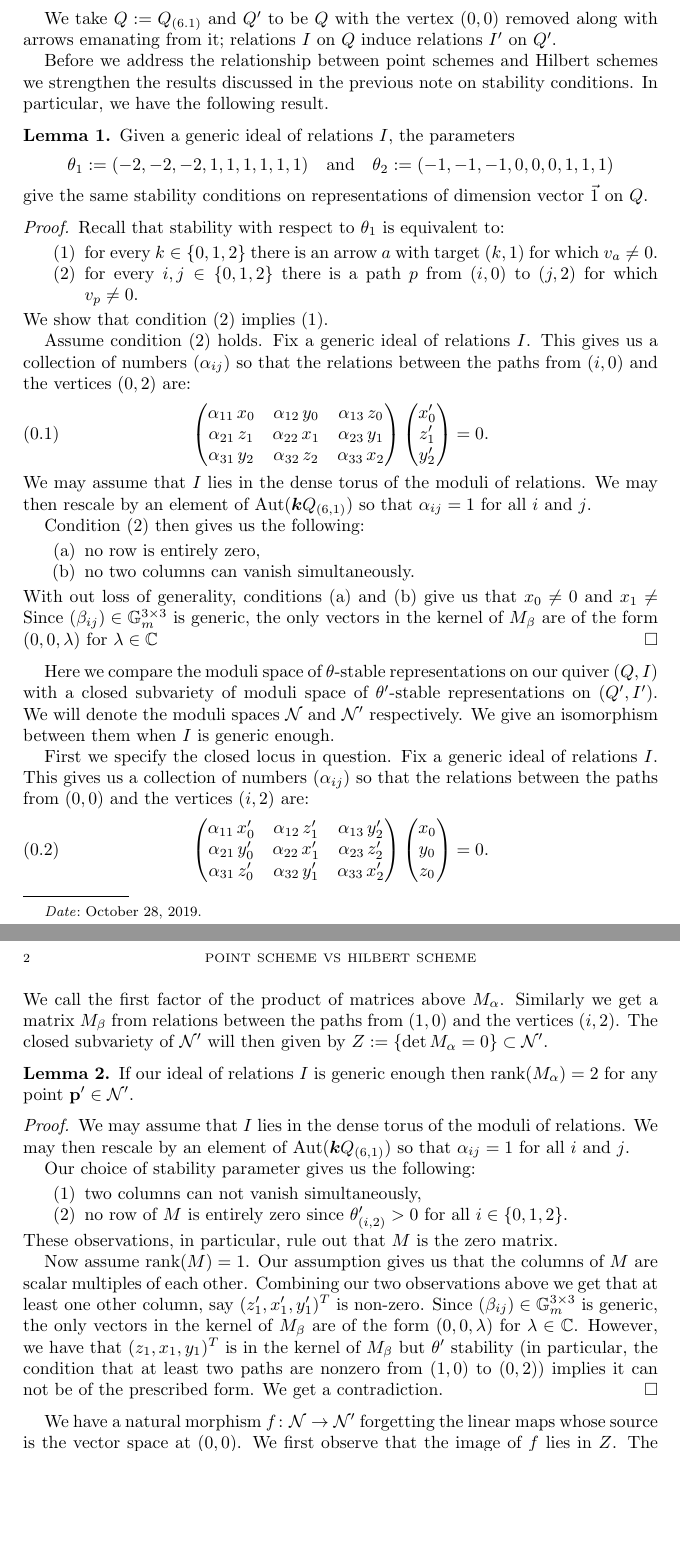
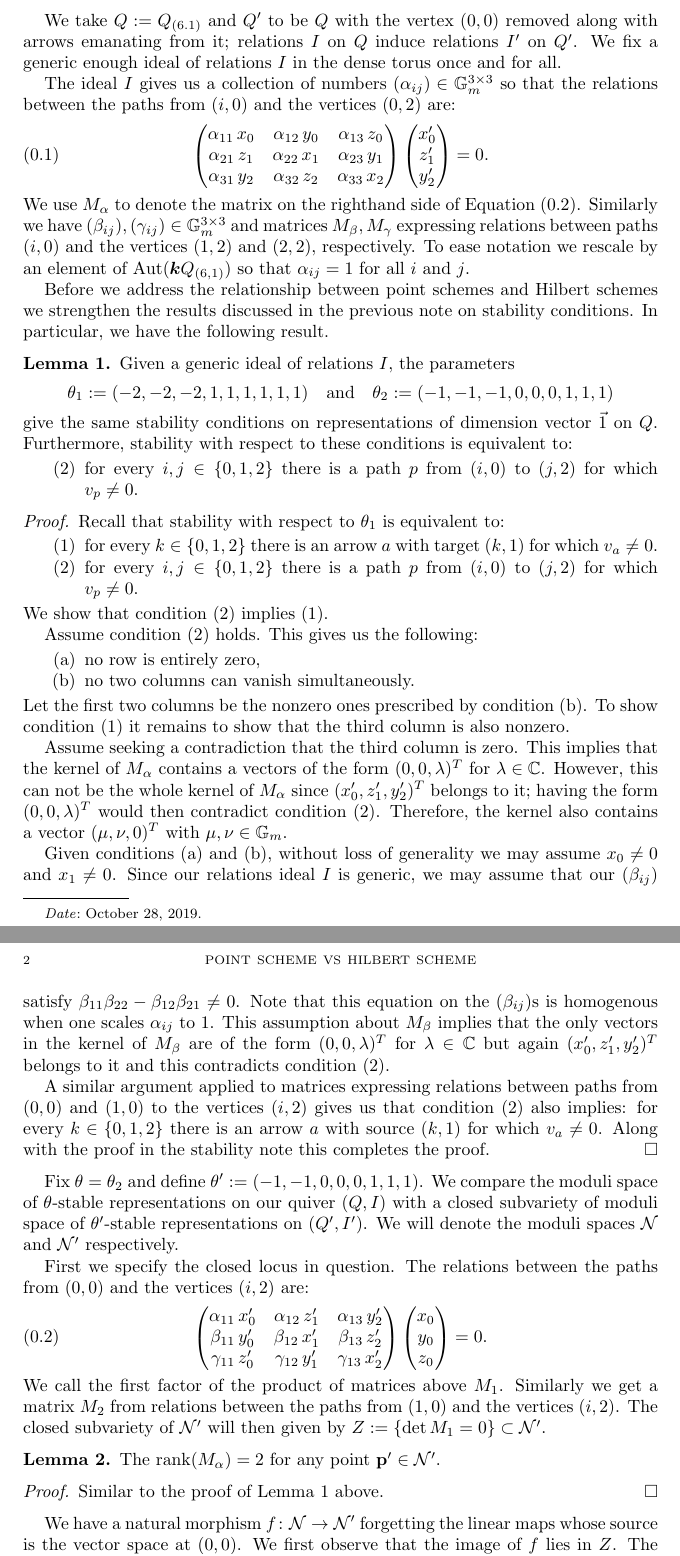
Before and after one commit to tarig-abdelgadir/point_Hilbert_nccubic, a LaTeX paper (main.tex): two parts of pages 1 and 2 of 2, joined at a grey line, cut so that both start at the same text, the shorter picture padded with empty space. Compiled offline with LaTeX, dvips and Ghostscript.

Commit message:
train_rome

```diff
--- a/main.tex
+++ b/main.tex
@@ -22,12 +22,31 @@
 \maketitle
 
 We take $Q:= Q_{(6.1)}$ and $Q'$ to be $Q$ with the vertex $(0,0)$ removed along with arrows emanating from it; relations $I$ on $Q$ induce relations $I'$ on $Q'$.
+We fix a generic enough ideal of relations $I$ in the dense torus once and for all.
+
+The ideal $I$ gives us a collection of numbers $(\alpha_{ij}) \in \bG_m^{3 \times 3}$ so that the relations between the paths from $(i,0)$ and the vertices $(0,2)$ are:
+\begin{equation}\label{eq:z}
+    \begin{pmatrix}
+    \alpha_{11}\, x_0 & \alpha_{12}\, y_0 & \alpha_{13}\, z_0 \\
+    \alpha_{21}\, z_1 & \alpha_{22}\, x_1 & \alpha_{23}\, y_1 \\
+    \alpha_{31}\, y_2 & \alpha_{32}\, z_2 & \alpha_{33}\, x_2
+\end{pmatrix} \begin{pmatrix}
+    x_0' \\ z_1' \\ y_2'
+\end{pmatrix} =0.
+\end{equation}
+We use $M_\alpha$ to denote the matrix on the righthand side of Equation~(\ref{eq:z}).
+Similarly we have $(\beta_{ij}), (\gamma_{ij}) \in \bG_m^{3 \times 3}$ and matrices $M_\beta, M_\gamma$ expressing relations between paths $(i,0)$ and the vertices $(1,2)$ and $(2,2)$, respectively.
+To ease notation we rescale by an element of $\text{Aut}(\bk Q_{(6,1)})$ so that $\alpha_{ij}=1$ for all $i$ and $j$.
 
 Before we address the relationship between point schemes and Hilbert schemes we strengthen the results discussed in the previous note on stability conditions.
 In particular, we have the following result.
 
 \begin{lem}
 Given a generic ideal of relations $I$, the parameters $$\theta_1:= (-2,-2,-2,1,1,1,1,1,1) \quad \text{and} \quad \theta_2:= (-1,-1,-1,0,0,0,1,1,1)$$ give the same stability conditions on representations of dimension vector $\vec{1}$ on $Q$.
+Furthermore, stability with respect to these conditions is equivalent to:
+\begin{enumerate}
+    \item[(2)] for every $i,j \in \{0,1,2\}$ there is a path $p$ from $(i,0)$ to $(j,2)$ for which $v_p\neq 0$.
+\end{enumerate}
 \end{lem}
 
 \begin{proof}
@@ -39,76 +58,75 @@ Recall that stability with respect to $\theta_1$ is equivalent to:
 We show that condition (2) implies (1).
 
 Assume condition (2) holds.
-Fix a generic ideal of relations $I$.
-This gives us a collection of numbers $(\alpha_{ij})$ so that the relations between the paths from $(i,0)$ and the vertices $(0,2)$ are:
-\begin{equation}\label{eq:z}
-    \begin{pmatrix}
-    \alpha_{11}\, x_0 & \alpha_{12}\, y_0 & \alpha_{13}\, z_0 \\
-    \alpha_{21}\, z_1 & \alpha_{22}\, x_1 & \alpha_{23}\, y_1 \\
-    \alpha_{31}\, y_2 & \alpha_{32}\, z_2 & \alpha_{33}\, x_2
-\end{pmatrix} \begin{pmatrix}
-    x_0' \\ z_1' \\ y_2'
-\end{pmatrix} =0.
-\end{equation}
-We may assume that $I$ lies in the dense torus of the moduli of relations.
-We may then rescale by an element of $\text{Aut}(\bk Q_{(6,1)})$ so that $\alpha_{ij}=1$ for all $i$ and $j$.
-
-Condition (2) then gives us the following:
+This gives us the following:
 \begin{enumerate}
     \item[(a)] no row is entirely zero,
     \item[(b)] no two columns can vanish simultaneously.
 \end{enumerate}
-With out loss of generality, conditions (a) and (b) give us that $x_0 \neq 0$ and $x_1 \neq $
-Since $(\beta_{ij}) \in \bG_m^{3 \times 3}$ is generic, the only vectors in the kernel of $M_\beta$ are of the form $(0,0,\lambda)$ for $\lambda \in \bC$
+Let the first two columns be the nonzero ones prescribed by condition (b).
+To show condition (1) it remains to show that the third column is also nonzero.
+
+Assume seeking a contradiction that the third column is zero.
+This implies that the kernel of $M_\alpha$ contains a vectors of the form $(0,0,\lambda)^T$ for $\lambda \in \bC$.
+However, this can not be the whole kernel of $M_\alpha$ since $(x_0',z_1',y_2')^T$ belongs to it; having the form $(0,0,\lambda)^T$ would then contradict condition (2).
+Therefore, the kernel also contains a vector $(\mu, \nu, 0)^T$ with $\mu, \nu \in \bG_m$.
+
+Given conditions (a) and (b), without loss of generality we may assume $x_0 \neq 0$ and $x_1 \neq 0$.
+Since our relations ideal $I$ is generic, we may assume that our $(\beta_{ij})$ satisfy $\beta_{11}\beta_{22}- \beta_{12}\beta_{21} \neq 0$.
+Note that this equation on the $(\beta_{ij})$s is homogenous when one scales $\alpha_{ij}$ to 1.
+This assumption about $M_\beta$ implies that the only vectors in the kernel of $M_\beta$ are of the form $(0,0,\lambda)^T$ for $\lambda \in \bC$ but again $(x_0',z_1',y_2')^T$ belongs to it and this contradicts condition (2).
+
+A similar argument applied to matrices expressing relations between paths from $(0,0)$ and $(1,0)$ to the vertices $(i,2)$ gives us that condition (2) also implies: for every $k \in \{0,1,2\}$ there is an arrow $a$ with source $(k,1)$ for which $v_a \neq 0$.
+Along with the proof in the stability note this completes the proof.
 \end{proof}
 
-Here we compare the moduli space of $\theta$-stable representations on our quiver $(Q,I)$ with a closed subvariety of moduli space of $\theta'$-stable representations on $(Q',I')$.
+Fix $\theta= \theta_2$ and define $\theta':= (-1,-1,0,0,0,1,1,1)$.
+We compare the moduli space of $\theta$-stable representations on our quiver $(Q,I)$ with a closed subvariety of moduli space of $\theta'$-stable representations on $(Q',I')$.
 We will denote the moduli spaces $\cN$ and $\cN'$ respectively.
-We give an isomorphism between them when $I$ is generic enough.
 
 First we specify the closed locus in question.
-Fix a generic ideal of relations $I$.
-This gives us a collection of numbers $(\alpha_{ij})$ so that the relations between the paths from $(0,0)$ and the vertices $(i,2)$ are:
+The relations between the paths from $(0,0)$ and the vertices $(i,2)$ are:
 \begin{equation}\label{eq:z}
     \begin{pmatrix}
     \alpha_{11}\, x_0' & \alpha_{12}\, z_1' & \alpha_{13}\, y_2' \\
-    \alpha_{21}\, y_0' & \alpha_{22}\, x_1' & \alpha_{23}\, z_2' \\
-    \alpha_{31}\, z_0' & \alpha_{32}\, y_1' & \alpha_{33}\, x_2'
+    \beta_{11}\, y_0' & \beta_{12}\, x_1' & \beta_{13}\, z_2' \\
+    \gamma_{11}\, z_0' & \gamma_{12}\, y_1' & \gamma_{13}\, x_2'
 \end{pmatrix} \begin{pmatrix}
     x_0 \\ y_0 \\ z_0
 \end{pmatrix} =0.
 \end{equation}
-We call the first factor of the product of matrices above $M_\alpha$.
-Similarly we get a matrix $M_\beta$ from relations between the paths from $(1,0)$ and the vertices $(i,2)$.
-The closed subvariety of $\cN'$ will then given by $Z:= \{\det M_\alpha=0\} \subset \cN'$.
+We call the first factor of the product of matrices above $M_1$.
+Similarly we get a matrix $M_2$ from relations between the paths from $(1,0)$ and the vertices $(i,2)$.
+The closed subvariety of $\cN'$ will then given by $Z:= \{\det M_1=0\} \subset \cN'$.
 
 
 \begin{lem}\label{lm:rank}
-If our ideal of relations $I$ is generic enough then $\rank(M_\alpha) = 2$ for any point $\bfp' \in \cN'$.
+The $\rank(M_\alpha) = 2$ for any point $\bfp' \in \cN'$.
 \end{lem}
 
 \begin{proof}
-We may assume that $I$ lies in the dense torus of the moduli of relations.
-We may then rescale by an element of $\text{Aut}(\bk Q_{(6,1)})$ so that $\alpha_{ij}=1$ for all $i$ and $j$.
-
-Our choice of stability parameter gives us the following:
-\begin{enumerate}
-    %\item $(x_0', y_0', z_0')^T\neq 0$, this follows since  $\theta'_{(0,1)}<0$,
-    \item two columns can not vanish simultaneously,
-    \item no row of $M$ is entirely zero since $\theta'_{(i,2)}>0$ for all $i \in \{0,1,2\}$.
-\end{enumerate}
-These observations, in particular, rule out that $M$ is the zero matrix.
-
-Now assume $\rank(M)=1$.
-Our assumption gives us that the columns of $M$ are scalar multiples of each other.
-Combining our two observations above we get that at least one other column, say $(z_1', x_1', y_1')^T$ is non-zero.
-Since $(\beta_{ij}) \in \bG_m^{3 \times 3}$ is generic, the only vectors in the kernel of $M_\beta$ are of the form $(0,0,\lambda)$ for $\lambda \in \bC$.
-However, we have that $(z_1, x_1, y_1)^T$ is in the kernel of $M_\beta$ but $\theta'$ stability (in particular, the condition that at least two paths are nonzero from $(1,0)$ to $(0,2)$) implies it can not be of the prescribed form.
-We get a contradiction.
+Similar to the proof of Lemma 1 above.
+%We may assume that $I$ lies in the dense torus of the moduli of relations.
+%We may then rescale by an element of $\text{Aut}(\bk Q_{(6,1)})$ so that $\alpha_{ij}=1$ for all $i$ and $j$.
+%
+%Our choice of stability parameter gives us the following:
+%\begin{enumerate}
+%    %\item $(x_0', y_0', z_0')^T\neq 0$, this follows since  $\theta'_{(0,1)}<0$,
+%    \item two columns can not vanish simultaneously,
+%    \item no row of $M$ is entirely zero since $\theta'_{(i,2)}>0$ for all $i \in \{0,1,2\}$.
+%\end{enumerate}
+%These observations, in particular, rule out that $M$ is the zero matrix.
+%
+%Now assume $\rank(M)=1$.
+%Our assumption gives us that the columns of $M$ are scalar multiples of each other.
+%Combining our two observations above we get that at least one other column, say $(z_1', x_1', y_1')^T$ is non-zero.
+%Since $(\beta_{ij}) \in \bG_m^{3 \times 3}$ is generic, the only vectors in the kernel of $M_\beta$ are of the form $(0,0,\lambda)$ for $\lambda \in \bC$.
+%However, we have that $(z_1, x_1, y_1)^T$ is in the kernel of $M_\beta$ but $\theta'$ stability (in particular, the condition that at least two paths are nonzero from $(1,0)$ to $(0,2)$) implies it can not be of the prescribed form.
+%We get a contradiction.
 \end{proof}
 
 We have a natural morphism $f \colon \cN \rightarrow \cN'$ forgetting the linear maps whose source is the vector space at $(0,0)$.
 We first observe that the image of $f$ lies in $Z$.
-The vector $(x_0, y_0, z_0)^T$ is non-zero by our choice of stability parameter; it gives us a non-zero vector in the kernel of $M_\alpha$ and $\det M_\alpha = 0$.
+The vector $(x_0, y_0, z_0)^T$ is non-zero by our choice of stability parameter; it gives us a non-zero vector in the kernel of $M_1$ and $\det M_1 = 0$.
 
 Lemma~\ref{lm:rank} gives us $f^{-1}$ as follows.
```
Also changed, not shown: main.tex (9 more changed lines), 1 other file.
